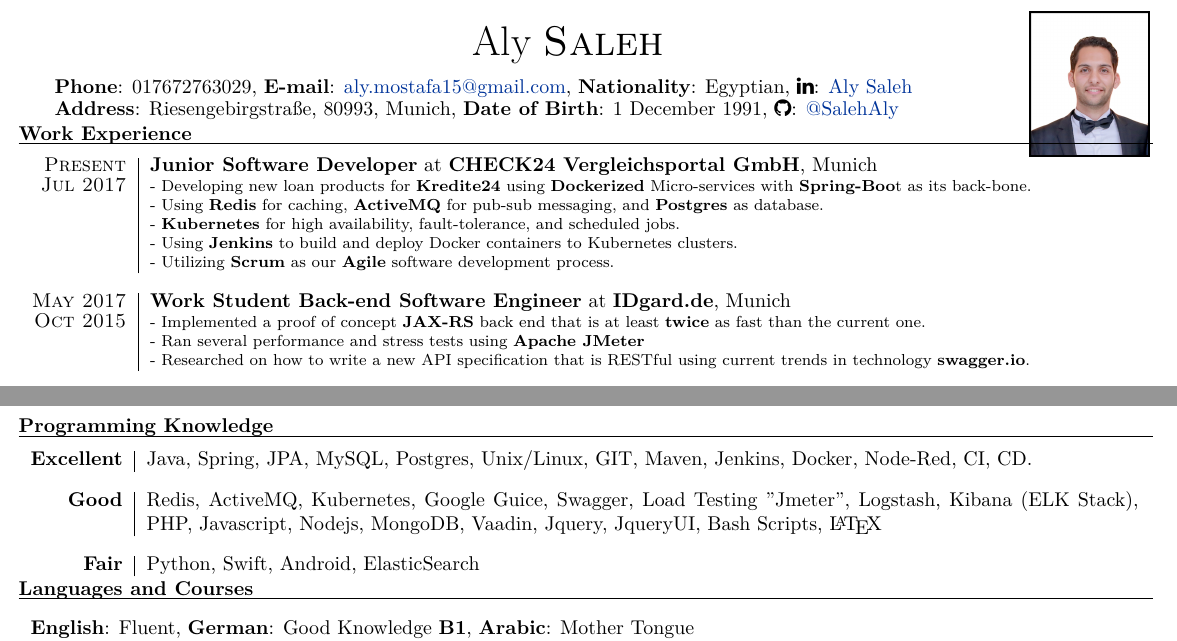
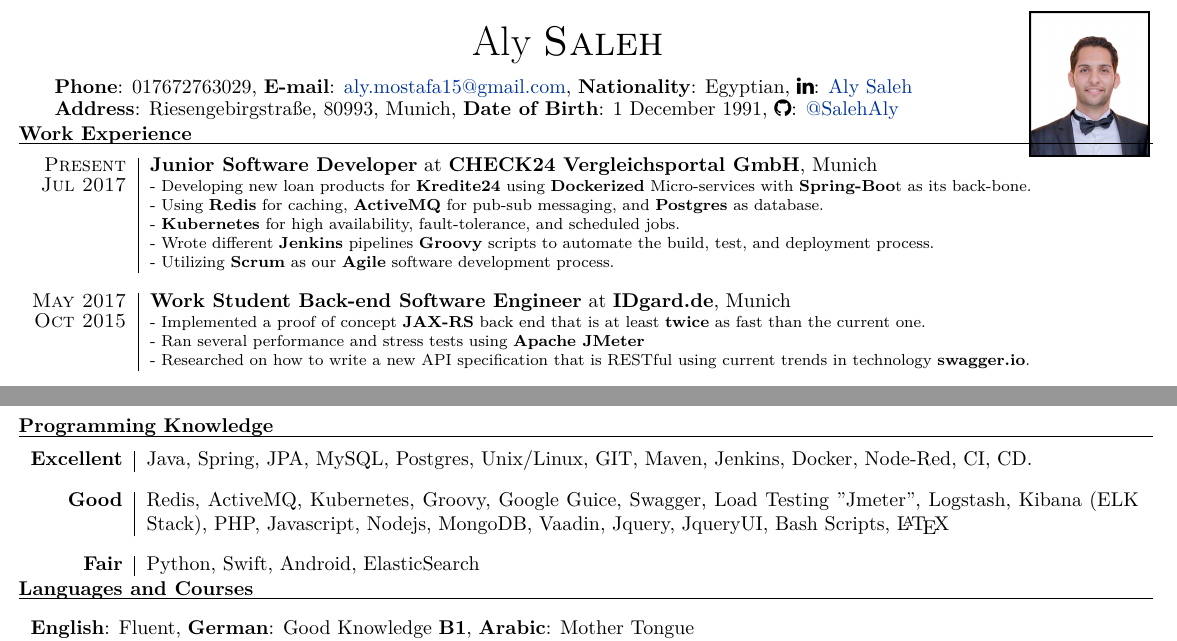
Before and after one commit to SalehAly/cv, a LaTeX CV (cv_9.tex): two parts of the page, joined at a grey line, cut so that both start at the same text. Compiled offline with XeLaTeX.

Commit message:
updated CV edited jenkins role

```diff
--- a/cv_9.tex
+++ b/cv_9.tex
@@ -97,7 +97,7 @@
 			- Developing new loan products for \textbf{Kredite24} using \textbf{Dockerized} Micro-services with \textbf{Spring-Boo}t as its back-bone.\newline
 			- Using \textbf{Redis} for caching, \textbf{ActiveMQ} for pub-sub messaging, and \textbf{Postgres} as database. \newline
 			 - \textbf{Kubernetes} for high availability, fault-tolerance, and scheduled jobs. \newline
-			- Using \textbf{Jenkins} to build and deploy Docker containers to Kubernetes clusters. \newline
+						- Wrote different \textbf{Jenkins} pipelines \textbf{Groovy} scripts to automate the build, test, and deployment process. \newline
 			-  Utilizing \textbf{Scrum} as our \textbf{Agile} software development process.
 		}
 		\\ \multicolumn{2}{c}{}\\
@@ -202,7 +202,7 @@
 
 \textbf{Excellent}  & Java, Spring, JPA,  MySQL, Postgres, Unix/Linux, GIT, Maven, Jenkins, Docker, Node-Red, CI, CD.
 \\\multicolumn{2}{c}{} \\
-\textbf{Good}  & Redis, ActiveMQ, Kubernetes, Google Guice, Swagger, Load Testing "Jmeter", Logstash, Kibana (ELK Stack), PHP, Javascript, Nodejs, MongoDB, Vaadin, Jquery, JqueryUI, Bash Scripts, {\fb \LaTeX}
+\textbf{Good}  & Redis, ActiveMQ, Kubernetes, Groovy, Google Guice, Swagger, Load Testing "Jmeter", Logstash, Kibana (ELK Stack), PHP, Javascript, Nodejs, MongoDB, Vaadin, Jquery, JqueryUI, Bash Scripts, {\fb \LaTeX}
 \\\multicolumn{2}{c}{} \\
 \textbf{Fair}  & Python, Swift, Android, ElasticSearch
 \\
```
Also changed, not shown: cv_9.pdf.
